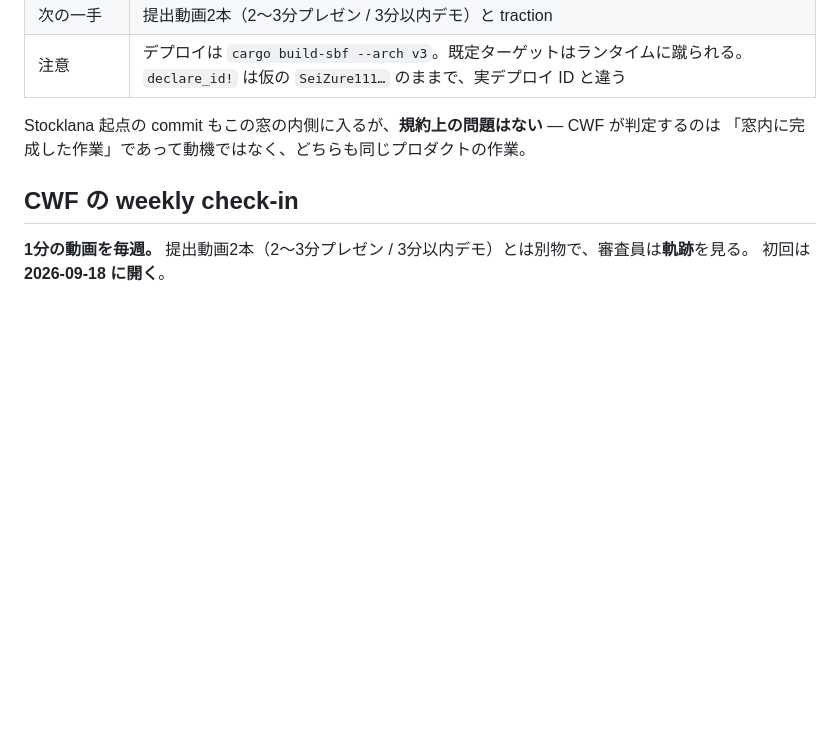
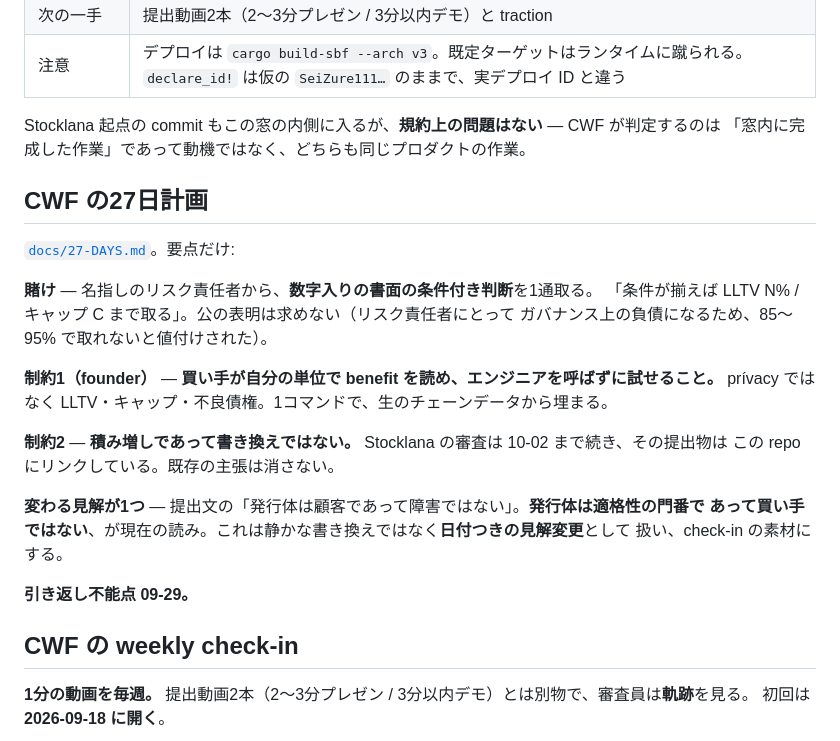
Before and after one commit to psyto/confide, a Markdown page: STATUS.md, the part around the change. Drawn GitHub-style; blank space fills up the shorter version.

```diff
--- a/STATUS.md
+++ b/STATUS.md
@@ -99,6 +99,26 @@ Confide は Solana 単独。Reckn とコードも物語も共有しない。
 Stocklana 起点の commit もこの窓の内側に入るが、**規約上の問題はない** — CWF が判定するのは
 「窓内に完成した作業」であって動機ではなく、どちらも同じプロダクトの作業。
 
+## CWF の27日計画
+
+[`docs/27-DAYS.md`](docs/27-DAYS.md)。要点だけ:
+
+**賭け** — 名指しのリスク責任者から、**数字入りの書面の条件付き判断**を1通取る。
+「条件が揃えば LLTV N% / キャップ C まで取る」。公の表明は求めない（リスク責任者にとって
+ガバナンス上の負債になるため、85〜95% で取れないと値付けされた）。
+
+**制約1（founder）** — **買い手が自分の単位で benefit を読め、エンジニアを呼ばずに試せること。**
+prívacy ではなく LLTV・キャップ・不良債権。1コマンドで、生のチェーンデータから埋まる。
+
+**制約2** — **積み増しであって書き換えではない。** Stocklana の審査は 10-02 まで続き、その提出物は
+この repo にリンクしている。既存の主張は消さない。
+
+**変わる見解が1つ** — 提出文の「発行体は顧客であって障害ではない」。**発行体は適格性の門番で
+あって買い手ではない**、が現在の読み。これは静かな書き換えではなく**日付つきの見解変更**として
+扱い、check-in の素材にする。
+
+**引き返し不能点 09-29。**
+
 ## CWF の weekly check-in
 
 **1分の動画を毎週。** 提出動画2本（2〜3分プレゼン / 3分以内デモ）とは別物で、審査員は**軌跡**を見る。
```
Also changed, not shown: docs/27-DAYS.md (added, +128 -0 lines).
